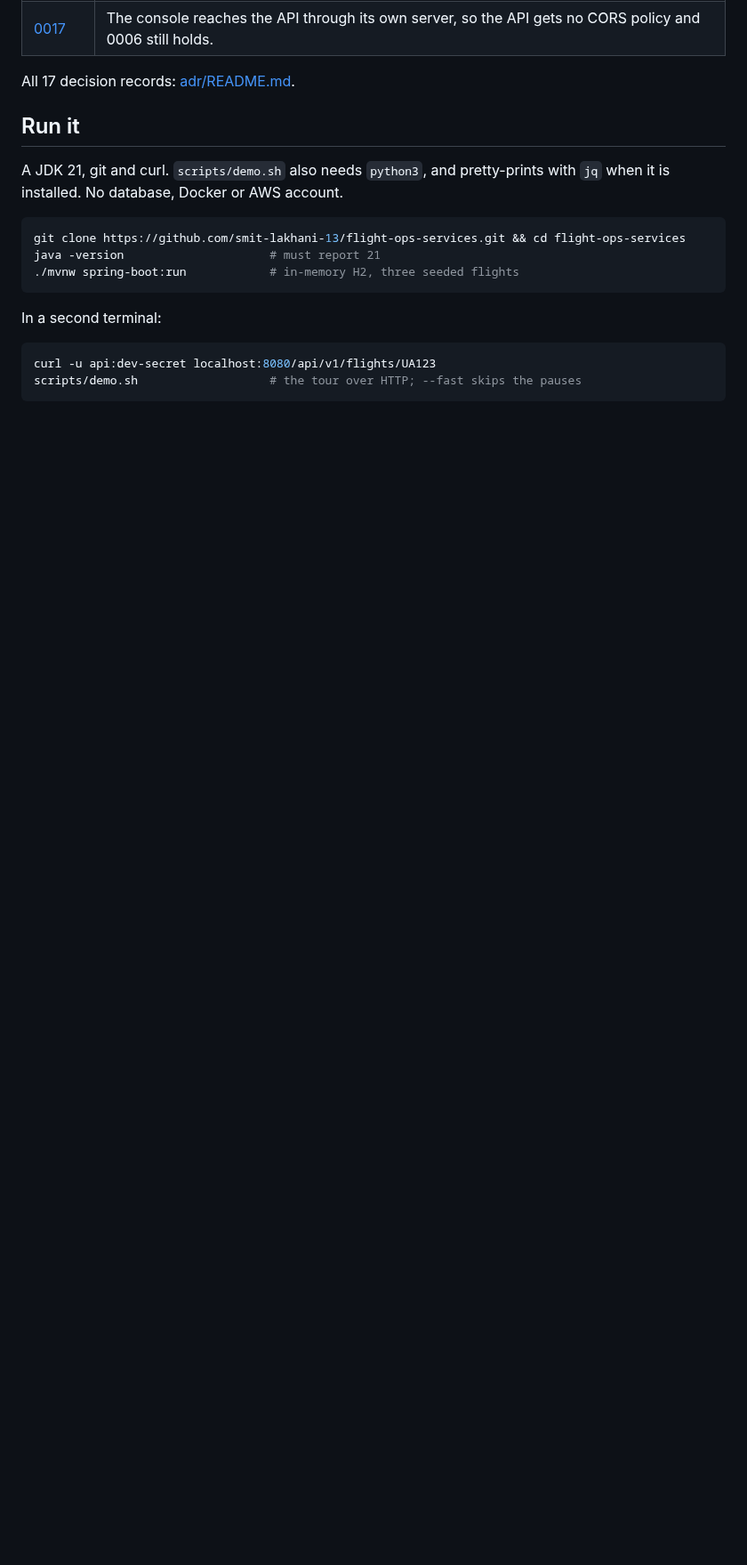
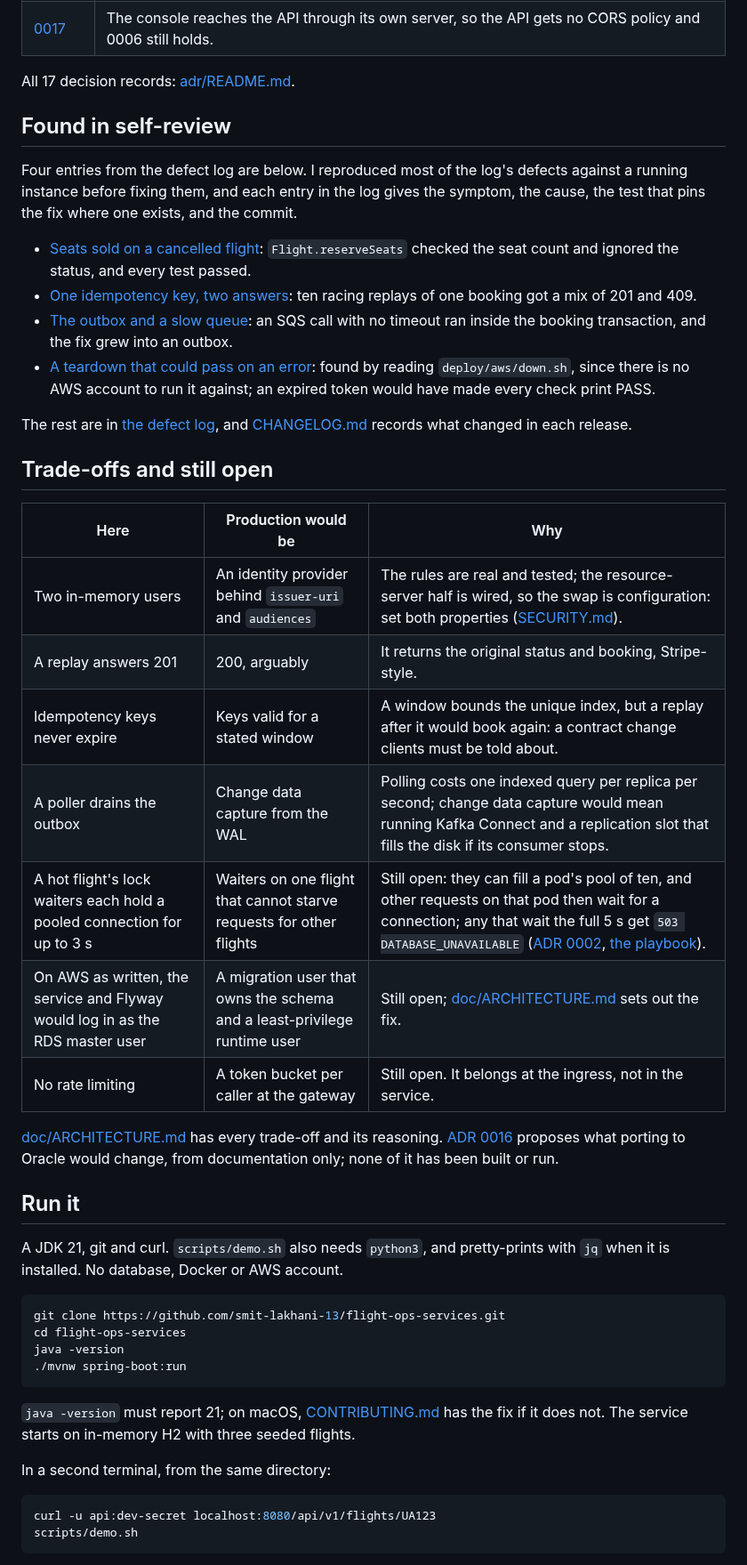
Before and after one commit to smit-lakhani-13/flight-ops-services, a Markdown page: README.md, the part around one of its changes. Shown at 89% size. GitHub-like rendering; blank space fills up the shorter version.

````diff
--- a/README.md
+++ b/README.md
@@ -99,21 +102,49 @@ CodeQL runs the `security-extended` queries over the Java and the console's Type
 | [0017](adr/0017-web-console.md) | The console reaches the API through its own server, so the API gets no CORS policy and 0006 still holds. |
 
 All 17 decision records: [adr/README.md](adr/README.md).
+
+## Found in self-review
+
+Four entries from the defect log are below. I reproduced most of the log's defects against a running instance before fixing them, and each entry in the log gives the symptom, the cause, the test that pins the fix where one exists, and the commit.
+
+- [Seats sold on a cancelled flight](doc/DEFECT-LOG.md#seats-sold-on-a-cancelled-flight): `Flight.reserveSeats` checked the seat count and ignored the status, and every test passed.
+- [One idempotency key, two answers](doc/DEFECT-LOG.md#one-idempotency-key-two-answers): ten racing replays of one booking got a mix of 201 and 409.
+- [The outbox and a slow queue](doc/DEFECT-LOG.md#the-outbox-and-a-slow-queue): an SQS call with no timeout ran inside the booking transaction, and the fix grew into an outbox.
+- [A teardown that could pass on an error](doc/DEFECT-LOG.md#a-teardown-that-could-pass-on-an-error): found by reading `deploy/aws/down.sh`, since there is no AWS account to run it against; an expired token would have made every check print PASS.
+
+The rest are in [the defect log](doc/DEFECT-LOG.md), and [CHANGELOG.md](CHANGELOG.md) records what changed in each release.
+
+## Trade-offs and still open
+
+| Here | Production would be | Why |
+|---|---|---|
+| Two in-memory users | An identity provider behind `issuer-uri` and `audiences` | The rules are real and tested; the resource-server half is wired, so the swap is configuration: set both properties ([SECURITY.md](SECURITY.md#authentication-and-authorisation)). |
+| A replay answers 201 | 200, arguably | It returns the original status and booking, Stripe-style. |
+| Idempotency keys never expire | Keys valid for a stated window | A window bounds the unique index, but a replay after it would book again: a contract change clients must be told about. |
+| A poller drains the outbox | Change data capture from the WAL | Polling costs one indexed query per replica per second; change data capture would mean running Kafka Connect and a replication slot that fills the disk if its consumer stops. |
+| A hot flight's lock waiters each hold a pooled connection for up to 3 s | Waiters on one flight that cannot starve requests for other flights | Still open: they can fill a pod's pool of ten, and other requests on that pod then wait for a connection; any that wait the full 5 s get `503 DATABASE_UNAVAILABLE` ([ADR 0002](adr/0002-pessimistic-locking.md), [the playbook](doc/OPERATIONS.md#503s-with-retry-after-a-lock-timeout-storm)). |
+| On AWS as written, the service and Flyway would log in as the RDS master user | A migration user that owns the schema and a least-privilege runtime user | Still open; [doc/ARCHITECTURE.md](doc/ARCHITECTURE.md#still-open) sets out the fix. |
+| No rate limiting | A token bucket per caller at the gateway | Still open. It belongs at the ingress, not in the service. |
+
+[doc/ARCHITECTURE.md](doc/ARCHITECTURE.md#trade-offs) has every trade-off and its reasoning. [ADR 0016](adr/0016-oracle-port.md) proposes what porting to Oracle would change, from documentation only; none of it has been built or run.
 
 ## Run it
 
 A JDK 21, git and curl. `scripts/demo.sh` also needs `python3`, and pretty-prints with `jq` when it is installed. No database, Docker or AWS account.
 
 ```bash
-git clone https://github.com/smit-lakhani-13/flight-ops-services.git && cd flight-ops-services
-java -version                     # must report 21
-./mvnw spring-boot:run            # in-memory H2, three seeded flights
+git clone https://github.com/smit-lakhani-13/flight-ops-services.git
+cd flight-ops-services
+java -version
+./mvnw spring-boot:run
 ```
 
-In a second terminal:
+`java -version` must report 21; on macOS, [CONTRIBUTING.md](CONTRIBUTING.md#use-jdk-21) has the fix if it does not. The service starts on in-memory H2 with three seeded flights.
+
+In a second terminal, from the same directory:
 
 ```bash
 curl -u api:dev-secret localhost:8080/api/v1/flights/UA123
-scripts/demo.sh                   # the tour over HTTP; --fast skips the pauses
+scripts/demo.sh
 ```
 
````
Also changed, not shown: other parts of README.md (+50 -66 lines), web/README.md (+93 -73 lines), doc/assets/console-race-card.png (added).
